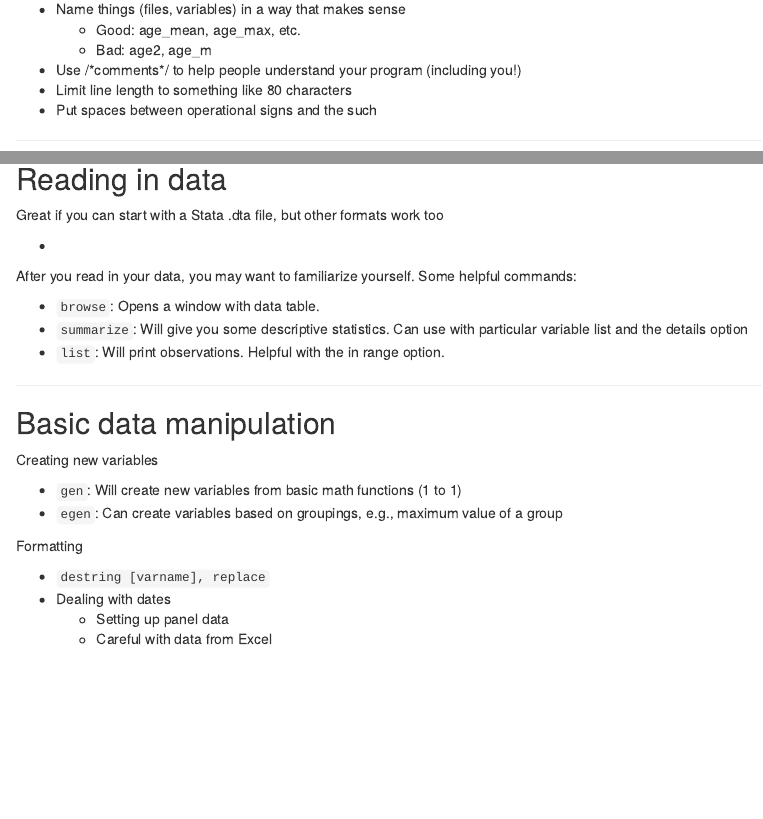
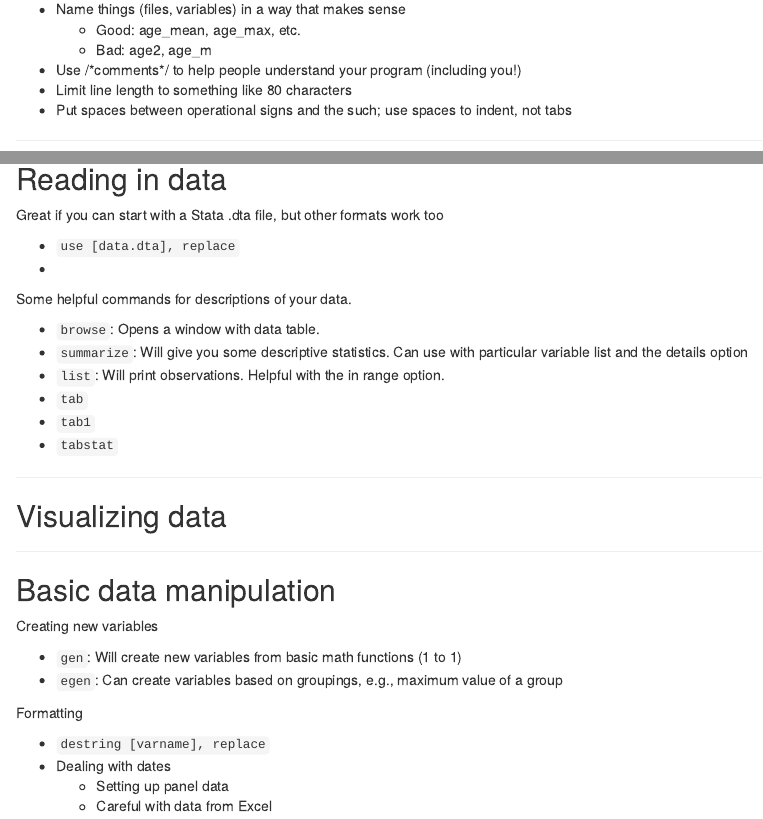
Before and after one commit to michaeldidomenico-gwu/8022_Fall_2017, an R Markdown document (Stata_Lab.Rmd): the page in a window 1100 px wide, from 380 px down, and a second part further down, joined at a grey line. Rendered offline with R 4.5, knitr and Pandoc, with nearby package versions.

Commit message:
Building out more content

````diff
--- a/Stata_Lab.Rmd
+++ b/Stata_Lab.Rmd
@@ -25,7 +25,7 @@ General tips for readability
     + Bad: age2, age_m
 - Use \/\*comments\*\/ to help people understand your program (including you!)
 - Limit line length to something like 80 characters
-- Put spaces between operational signs and the such
+- Put spaces between operational signs and the such; use spaces to indent, not tabs
 
 ----
 ```{Stata eval=FALSE}
@@ -76,13 +76,21 @@ You probably won't remember all of the commands, but it is helpful to understand
 
 Great if you can start with a Stata .dta file, but other formats work too
 
+- `use [data.dta], replace`
 -
 
-After you read in your data, you may want to familiarize yourself. Some helpful commands:
+Some helpful commands for descriptions of your data.
 
 - `browse`: Opens a window with data table.
 - `summarize`: Will give you some descriptive statistics. Can use with particular variable list and the details option
 - `list`: Will print observations. Helpful with the in range option.
+- `tab`
+- `tab1`
+- `tabstat`
+
+----
+
+## Visualizing data
 
 ----
 
````
